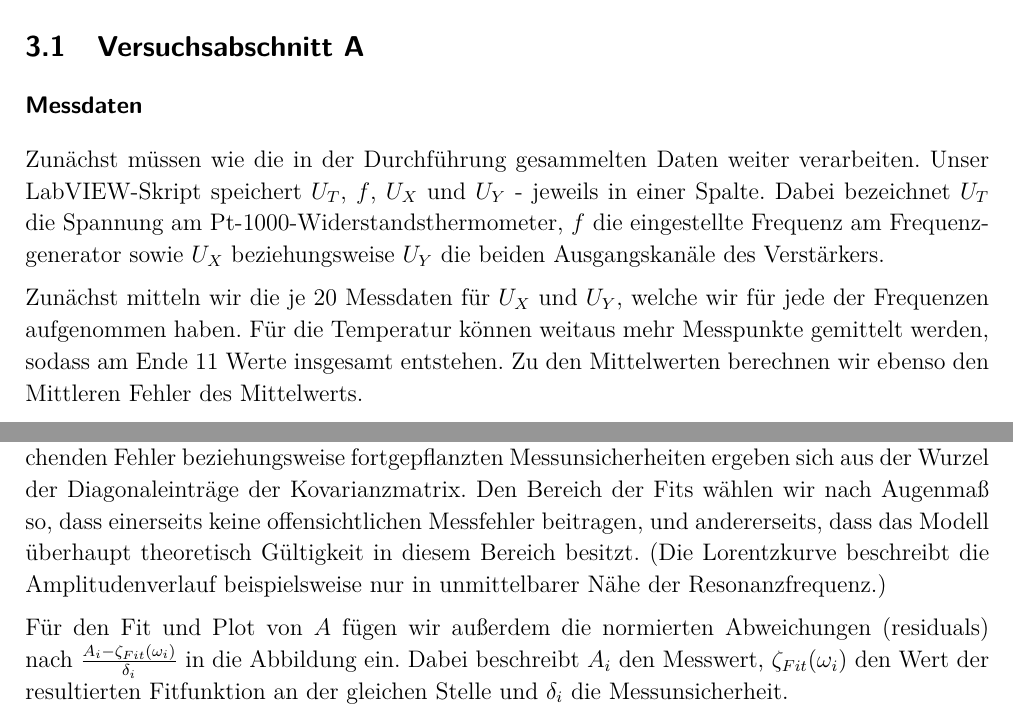
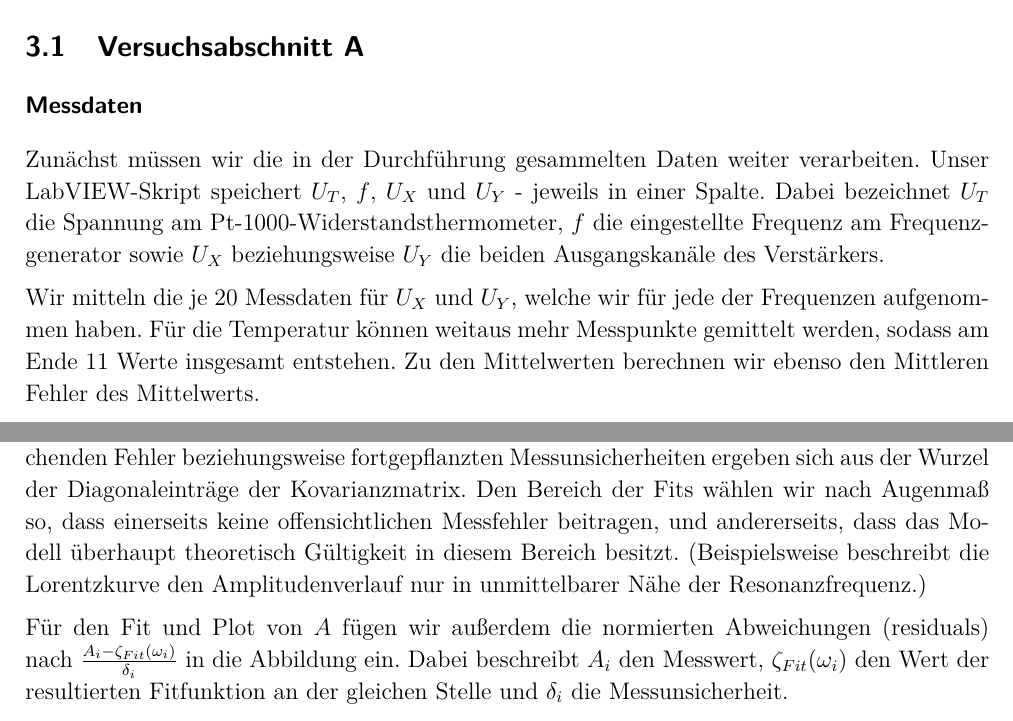
Before and after one commit to zucchinifactory/textests, a LaTeX document (main.tex, which reads tex/auswertung.tex): two parts of pages 9 and 10 of 16, joined at a grey line, cut so that both start at the same text. Compiled offline with pdfLaTeX.

Commit message:
Update auswertung.tex

```diff
--- a/tex/auswertung.tex
+++ b/tex/auswertung.tex
@@ -4,11 +4,11 @@
 
 \subsubsection*{Messdaten}
 
-Zunächst müssen wie die in der Durchführung gesammelten Daten weiter verarbeiten.
+Zunächst müssen wir die in der Durchführung gesammelten Daten weiter verarbeiten.
 Unser LabVIEW-Skript speichert $U_T$, $f$, $U_X$ und $U_Y$ - jeweils in einer Spalte.
 Dabei bezeichnet $U_T$ die Spannung am Pt-1000-Widerstandsthermometer, $f$ die eingestellte Frequenz am Frequenzgenerator sowie $U_X$ beziehungsweise $U_Y$ die beiden Ausgangskanäle des Verstärkers.
 
-Zunächst mitteln wir die je 20 Messdaten für $U_X$ und $U_Y$, welche wir für jede der Frequenzen aufgenommen haben.
+Wir mitteln die je 20 Messdaten für $U_X$ und $U_Y$, welche wir für jede der Frequenzen aufgenommen haben.
 Für die Temperatur können weitaus mehr Messpunkte gemittelt werden, sodass am Ende 11 Werte insgesamt entstehen.
 Zu den Mittelwerten berechnen wir ebenso den Mittleren Fehler des Mittelwerts.
 
@@ -49,7 +49,7 @@ Die freien Argumente der Gleichungen - beispielsweise die Amplitude $f_0$, die E
 Aus dem Fit ergeben sich also Werte für diese Parameter.
 Die entsprechenden Fehler beziehungsweise fortgepflanzten Messunsicherheiten ergeben sich aus der Wurzel der Diagonaleinträge der Kovarianzmatrix.
 Den Bereich der Fits wählen wir nach Augenmaß so, dass einerseits keine offensichtlichen Messfehler beitragen, und andererseits, dass das Modell überhaupt theoretisch Gültigkeit in diesem Bereich besitzt.
-(Die Lorentzkurve beschreibt die Amplitudenverlauf beispielsweise nur in unmittelbarer Nähe der Resonanzfrequenz.)
+(Beispielsweise beschreibt die Lorentzkurve den Amplitudenverlauf nur in unmittelbarer Nähe der Resonanzfrequenz.)
 
 Für den Fit und Plot von $A$ fügen wir außerdem die normierten Abweichungen (residuals) nach $\frac{A_i - \zeta_{Fit}(\omega_i)}{\delta_i}$ in die Abbildung ein.
 Dabei beschreibt $A_i$ den Messwert, $\zeta_{Fit}(\omega_i)$ den Wert der resultierten Fitfunktion an der gleichen Stelle und $\delta_i$ die Messunsicherheit.
```
Also changed, not shown: tex/auswertung.tex (4 more changed lines).
